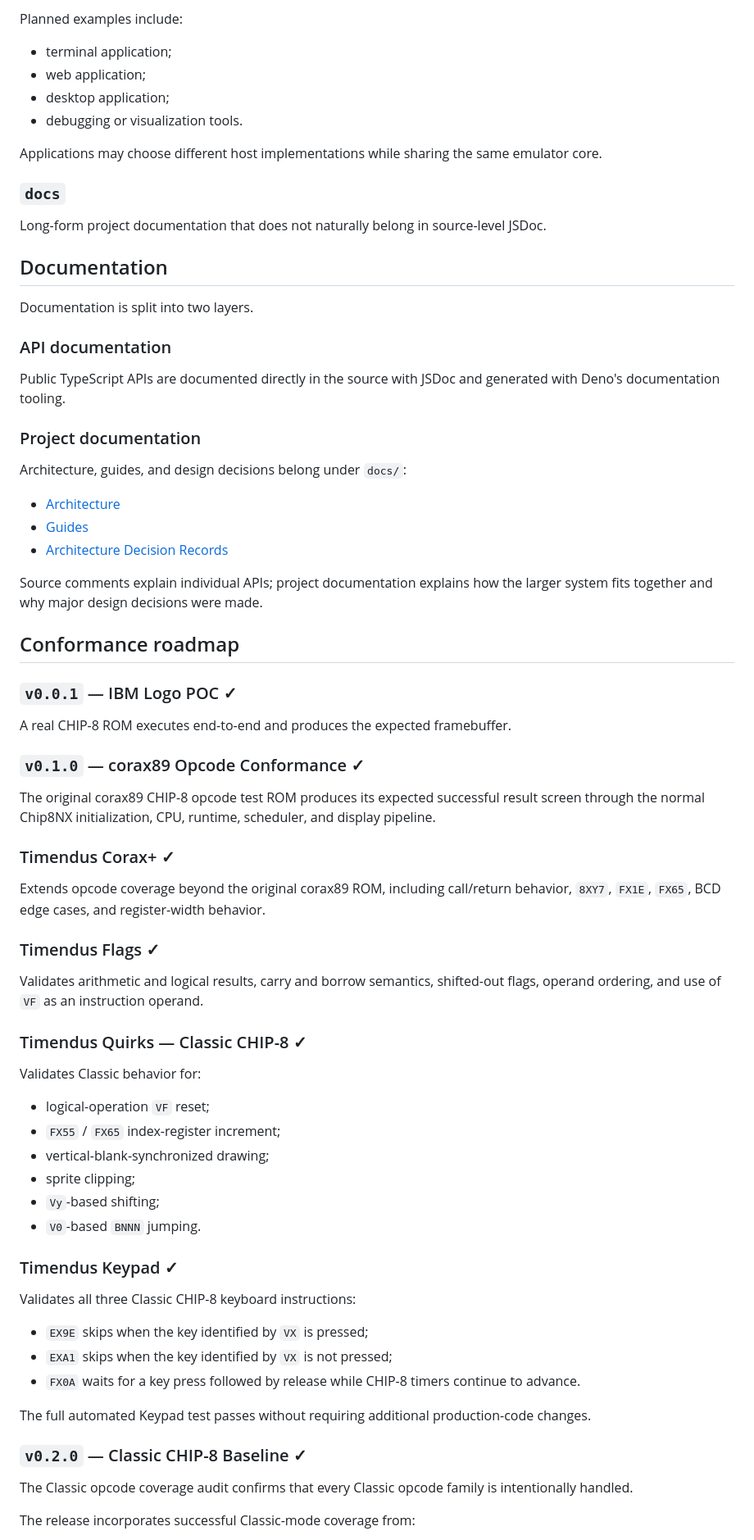
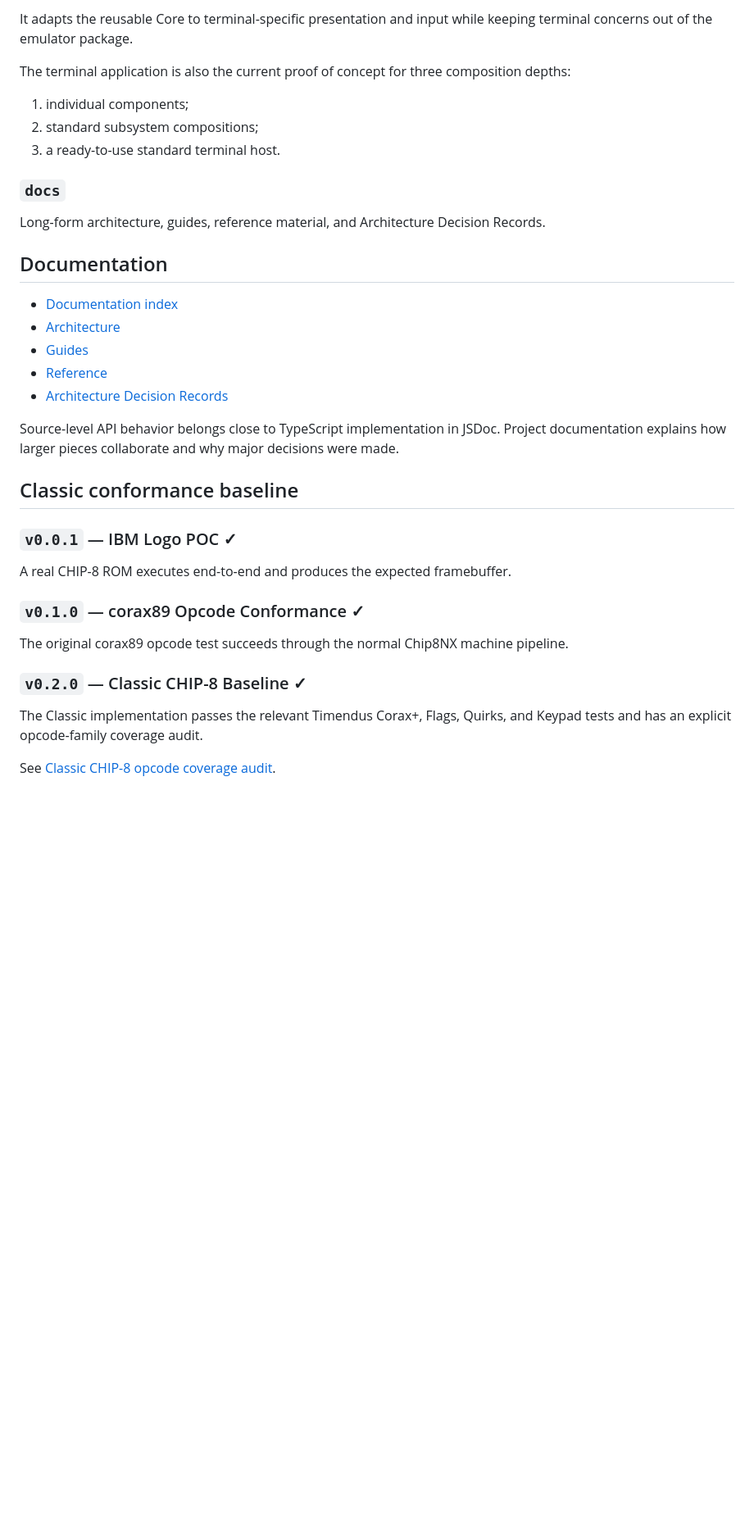
Before and after one commit to fa-ribeiro/Chip8NX, a Markdown page: README.md, the part around one of its changes. Shown at 82% size. GitHub-like rendering; blank space fills up the shorter version.

Commit message:
Add an architecture diagram and terminal composition details

```diff
--- a/README.md
+++ b/README.md
@@ -206,36 +193,27 @@ Host applications belong here.
 
-Planned examples include:
+It adapts the reusable Core to terminal-specific presentation and input while keeping terminal concerns out of the emulator package.
 
-- terminal application;
-- web application;
-- desktop application;
-- debugging or visualization tools.
+The terminal application is also the current proof of concept for three composition depths:
 
-Applications may choose different host implementations while sharing the same emulator core.
+1. individual components;
+2. standard subsystem compositions;
+3. a ready-to-use standard terminal host.
 
 ### `docs`
 
-Long-form project documentation that does not naturally belong in source-level JSDoc.
+Long-form architecture, guides, reference material, and Architecture Decision Records.
 
 ## Documentation
 
-Documentation is split into two layers.
-
-### API documentation
-
-Public TypeScript APIs are documented directly in the source with JSDoc and generated with Deno's documentation tooling.
-
-### Project documentation
-
-Architecture, guides, and design decisions belong under `docs/`:
-
+- [Documentation index](./docs/README.md)
 - [Architecture](./docs/architecture/README.md)
 - [Guides](./docs/guides/README.md)
+- [Reference](./docs/reference/README.md)
 - [Architecture Decision Records](./docs/decisions/README.md)
 
-Source comments explain individual APIs; project documentation explains how the larger system fits together and why major design decisions were made.
+Source-level API behavior belongs close to TypeScript implementation in JSDoc. Project documentation explains how larger pieces collaborate and why major decisions were made.
 
-## Conformance roadmap
+## Classic conformance baseline
 
 ### `v0.0.1` — IBM Logo POC ✓
 
@@ -243,40 +221,11 @@ A real CHIP-8 ROM executes end-to-end and produces the expected framebuffer.
 
 ### `v0.1.0` — corax89 Opcode Conformance ✓
 
-The original corax89 CHIP-8 opcode test ROM produces its expected successful result screen through the normal Chip8NX initialization, CPU, runtime, scheduler, and display pipeline.
-
-### Timendus Corax+ ✓
-
-Extends opcode coverage beyond the original corax89 ROM, including call/return behavior, `8XY7`, `FX1E`, `FX65`, BCD edge cases, and register-width behavior.
-
-### Timendus Flags ✓
-
-Validates arithmetic and logical results, carry and borrow semantics, shifted-out flags, operand ordering, and use of `VF` as an instruction operand.
-
-### Timendus Quirks — Classic CHIP-8 ✓
-
-Validates Classic behavior for:
-
-- logical-operation `VF` reset;
-- `FX55` / `FX65` index-register increment;
-- vertical-blank-synchronized drawing;
-- sprite clipping;
-- `Vy`-based shifting;
-- `V0`-based `BNNN` jumping.
-
-### Timendus Keypad ✓
-
-Validates all three Classic CHIP-8 keyboard instructions:
-
-- `EX9E` skips when the key identified by `VX` is pressed;
-- `EXA1` skips when the key identified by `VX` is not pressed;
-- `FX0A` waits for a key press followed by release while CHIP-8 timers continue to advance.
-
-The full automated Keypad test passes without requiring additional production-code changes.
+The original corax89 opcode test succeeds through the normal Chip8NX machine pipeline.
 
 ### `v0.2.0` — Classic CHIP-8 Baseline ✓
 
-The Classic opcode coverage audit confirms that every Classic opcode family is intentionally handled.
+The Classic implementation passes the relevant Timendus Corax+, Flags, Quirks, and Keypad tests and has an explicit opcode-family coverage audit.
 
-The release incorporates successful Classic-mode coverage from:
+See [Classic CHIP-8 opcode coverage audit](./docs/reference/classic-opcode-audit.md).
 
```
Also changed, not shown: other parts of README.md (+71 -107 lines).
